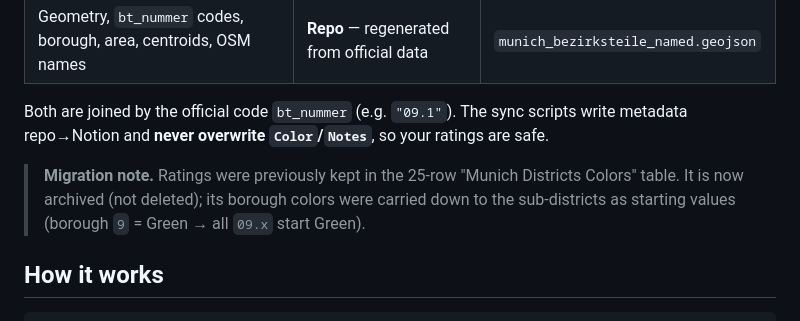
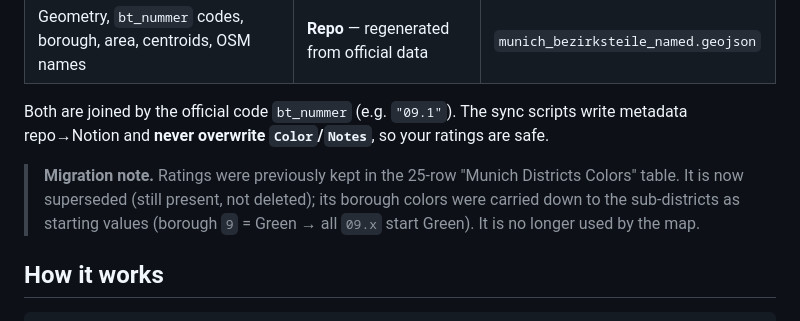
Before and after one commit to vvvar/munich-district-colormap, a Markdown page: README.md, the part around the change. GitHub-like rendering.

Commit message:
README: correct migration note (old table still present, superseded)

```diff
--- a/README.md
+++ b/README.md
@@ -28,7 +28,7 @@ A clickable map of Munich's **110 Stadtbezirksteile** (official sub-districts),
 
 Both are joined by the official code `bt_nummer` (e.g. `"09.1"`). The sync scripts write metadata repo→Notion and **never overwrite `Color`/`Notes`**, so your ratings are safe.
 
-> **Migration note.** Ratings were previously kept in the 25-row "Munich Districts Colors" table. It is now archived (not deleted); its borough colors were carried down to the sub-districts as starting values (borough `9` = Green → all `09.x` start Green).
+> **Migration note.** Ratings were previously kept in the 25-row "Munich Districts Colors" table. It is now superseded (still present, not deleted); its borough colors were carried down to the sub-districts as starting values (borough `9` = Green → all `09.x` start Green). It is no longer used by the map.
 
 ## How it works
 
```
